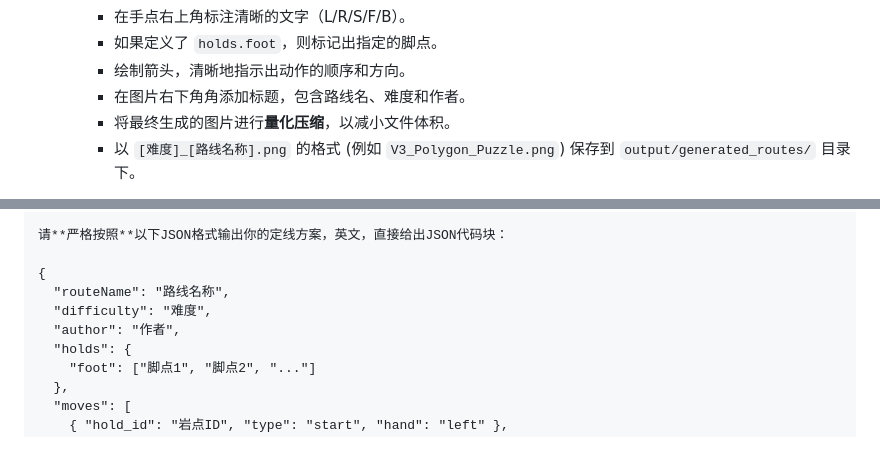
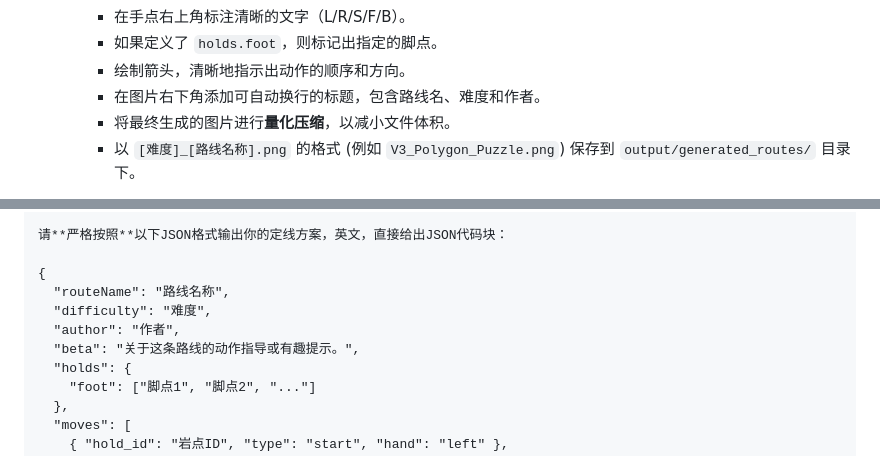
Before and after one commit to ying-ge/spray-wall-route-visualizer, a Markdown page: README.md, 2 parts joined by grey strips. Rendered like a GitHub page.

```diff
--- a/README.md
+++ b/README.md
@@ -33,7 +33,7 @@
         -   在手点右上角标注清晰的文字（L/R/S/F/B）。
         -   如果定义了 `holds.foot`，则标记出指定的脚点。
         -   绘制箭头，清晰地指示出动作的顺序和方向。
-        -   在图片右下角角添加标题，包含路线名、难度和作者。
+        -   在图片右下角添加可自动换行的标题，包含路线名、难度和作者。
         -   将最终生成的图片进行**量化压缩**，以减小文件体积。
         -   以 `[难度]_[路线名称].png` 的格式 (例如 `V3_Polygon_Puzzle.png`) 保存到 `output/generated_routes/` 目录下。
 
@@ -66,6 +66,7 @@
   "routeName": "路线名称",
   "difficulty": "难度",
   "author": "作者",
+  "beta": "关于这条路线的动作指导或有趣提示。",
   "holds": {
     "foot": ["脚点1", "脚点2", "..."]
   },
```
Also changed, not shown: other parts of README.md (+0 -10 lines).
